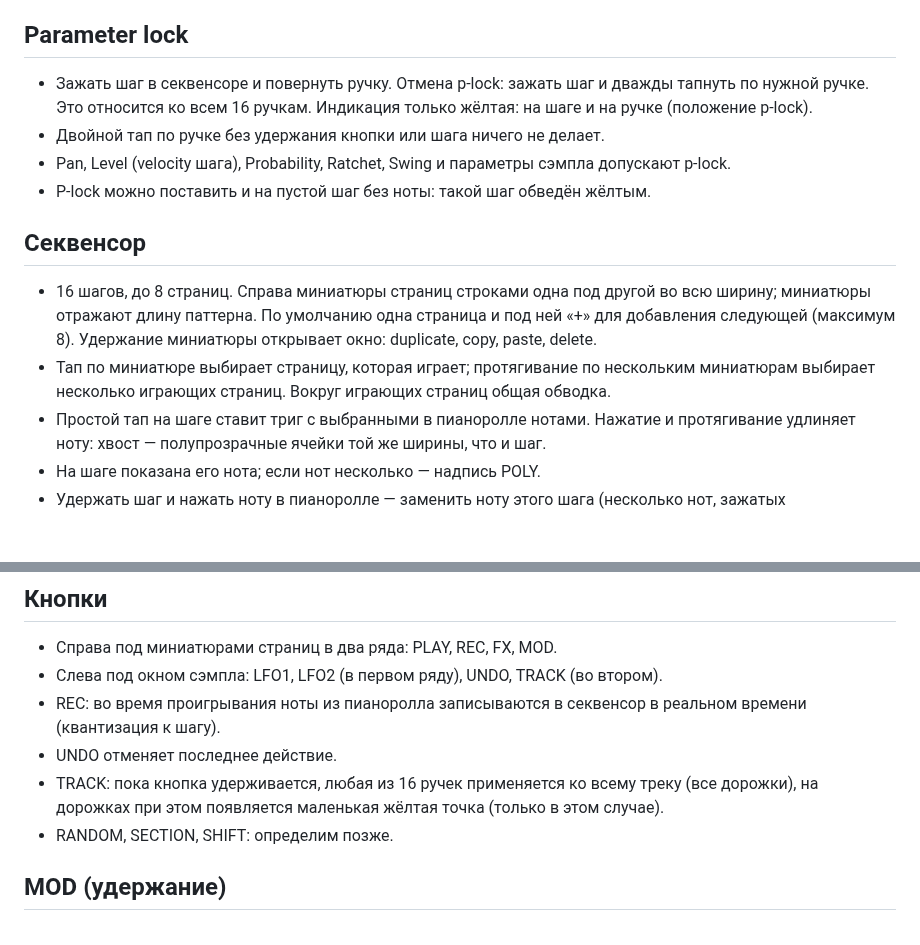
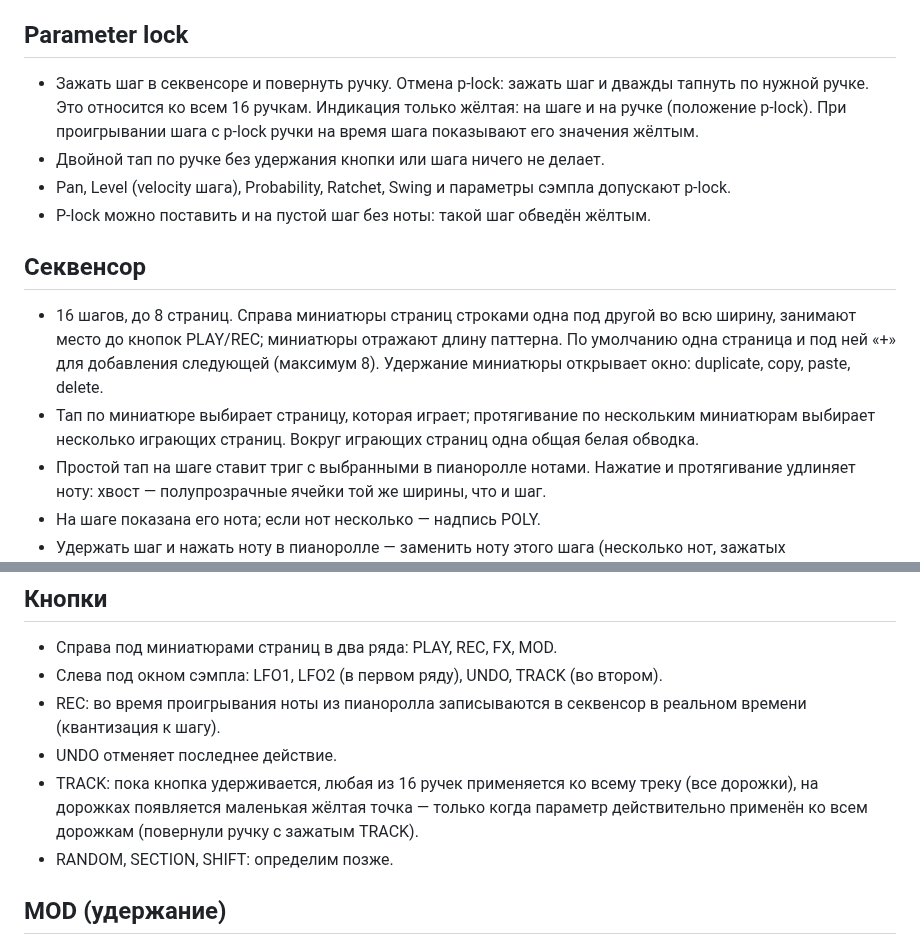
Before and after one commit to djPtrvch/JAMbo, a Markdown page: CLAUDE.md, 2 parts joined by grey strips. Rendered like a GitHub page; blank space fills up the shorter version.

Commit message:
CLAUDE.md: индикация p-lock при проигрывании, обводка страниц, точка TRACK
Co-Authored-By: Claude Opus 5.5 <noreply@anthropic.com>
Claude-Session: https://claude.ai/code/session_01389q7TZRwxAQ6XscjwVFaL

```diff
--- a/CLAUDE.md
+++ b/CLAUDE.md
@@ -34,14 +34,14 @@
 Названия в скобках (Harmonics/Timbre/Morph) — подписи для MI-движков, они появятся позже.
 
 ## Parameter lock
-- Зажать шаг в секвенсоре и повернуть ручку. Отмена p-lock: зажать шаг и дважды тапнуть по нужной ручке. Это относится ко всем 16 ручкам. Индикация только жёлтая: на шаге и на ручке (положение p-lock).
+- Зажать шаг в секвенсоре и повернуть ручку. Отмена p-lock: зажать шаг и дважды тапнуть по нужной ручке. Это относится ко всем 16 ручкам. Индикация только жёлтая: на шаге и на ручке (положение p-lock). При проигрывании шага с p-lock ручки на время шага показывают его значения жёлтым.
 - Двойной тап по ручке без удержания кнопки или шага ничего не делает.
 - Pan, Level (velocity шага), Probability, Ratchet, Swing и параметры сэмпла допускают p-lock.
 - P-lock можно поставить и на пустой шаг без ноты: такой шаг обведён жёлтым.
 
 ## Секвенсор
-- 16 шагов, до 8 страниц. Справа миниатюры страниц строками одна под другой во всю ширину; миниатюры отражают длину паттерна. По умолчанию одна страница и под ней «+» для добавления следующей (максимум 8). Удержание миниатюры открывает окно: duplicate, copy, paste, delete.
-- Тап по миниатюре выбирает страницу, которая играет; протягивание по нескольким миниатюрам выбирает несколько играющих страниц. Вокруг играющих страниц общая обводка.
+- 16 шагов, до 8 страниц. Справа миниатюры страниц строками одна под другой во всю ширину, занимают место до кнопок PLAY/REC; миниатюры отражают длину паттерна. По умолчанию одна страница и под ней «+» для добавления следующей (максимум 8). Удержание миниатюры открывает окно: duplicate, copy, paste, delete.
+- Тап по миниатюре выбирает страницу, которая играет; протягивание по нескольким миниатюрам выбирает несколько играющих страниц. Вокруг играющих страниц одна общая белая обводка.
 - Простой тап на шаге ставит триг с выбранными в пианоролле нотами. Нажатие и протягивание удлиняет ноту: хвост — полупрозрачные ячейки той же ширины, что и шаг.
 - На шаге показана его нота; если нот несколько — надпись POLY.
 - Удержать шаг и нажать ноту в пианоролле — заменить ноту этого шага (несколько нот, зажатых одновременно, заменяют все ноты шага).
@@ -58,7 +58,7 @@
 - Слева под окном сэмпла: LFO1, LFO2 (в первом ряду), UNDO, TRACK (во втором).
 - REC: во время проигрывания ноты из пианоролла записываются в секвенсор в реальном времени (квантизация к шагу).
 - UNDO отменяет последнее действие.
-- TRACK: пока кнопка удерживается, любая из 16 ручек применяется ко всему треку (все дорожки), на дорожках при этом появляется маленькая жёлтая точка (только в этом случае).
+- TRACK: пока кнопка удерживается, любая из 16 ручек применяется ко всему треку (все дорожки), на дорожках появляется маленькая жёлтая точка — только когда параметр действительно применён ко всем дорожкам (повернули ручку с зажатым TRACK).
 - RANDOM, SECTION, SHIFT: определим позже.
 
 ## MOD (удержание)
```
